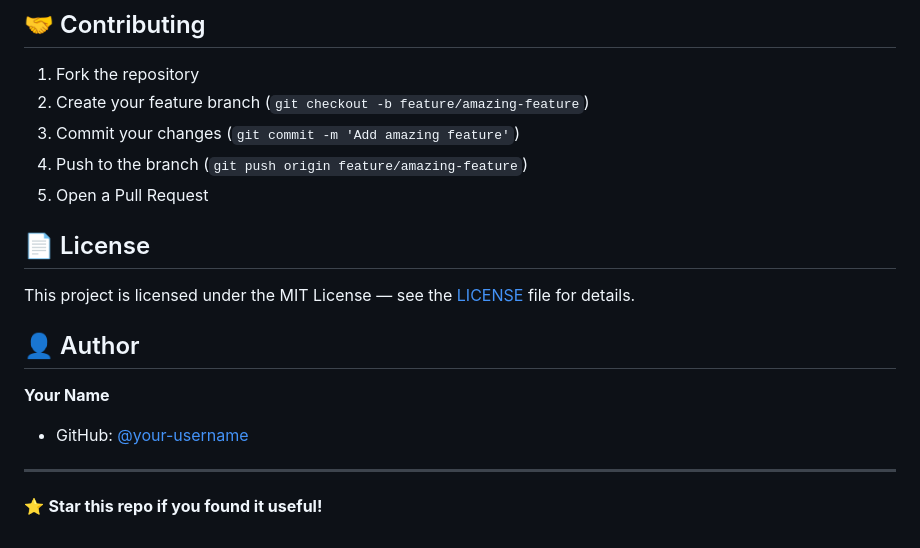
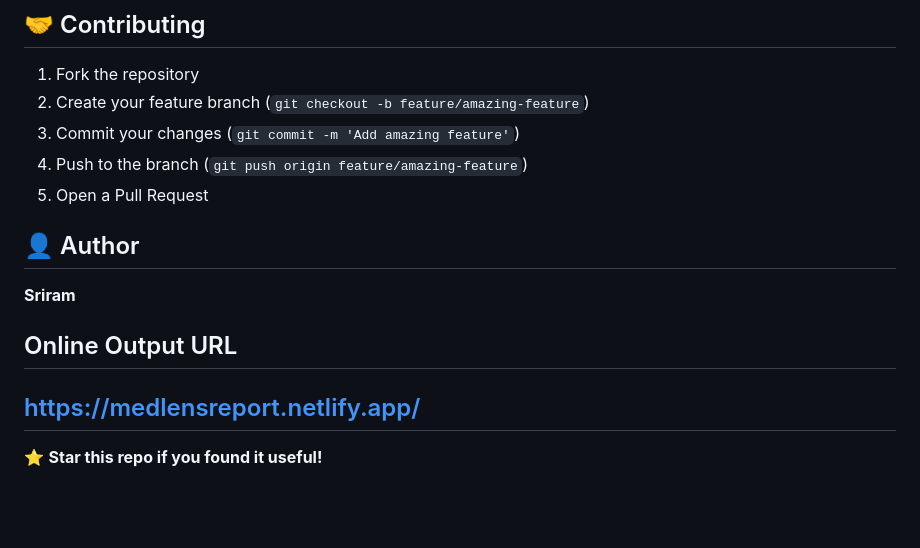
Before and after one commit to sriramarulnathan1/HealthReport-AI-, a Markdown page: README.md, the part around the change. Drawn GitHub-style; blank space fills up the shorter version.

Commit message:
Revise README with author and demo link
Updated README to include author name and online output URL.

```diff
--- a/README.md
+++ b/README.md
@@ -98,16 +98,14 @@ MedLens/
 4. Push to the branch (`git push origin feature/amazing-feature`)
 5. Open a Pull Request
 
-## 📄 License
-
-This project is licensed under the MIT License — see the [LICENSE](LICENSE) file for details.
 
 ## 👤 Author
 
-**Your Name**
+**Sriram**
 
-- GitHub: [@your-username](https://github.com/your-username)
 
+## Online Output URL
+https://medlensreport.netlify.app/
 ---
 
 ⭐ **Star this repo if you found it useful!**
```
